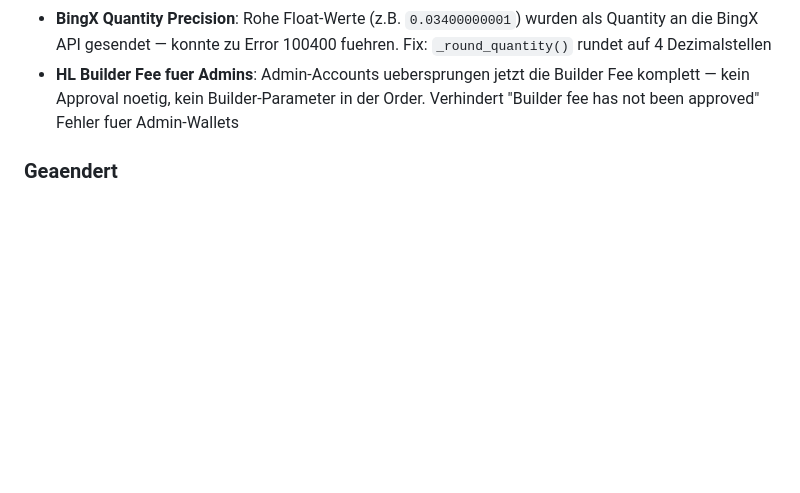
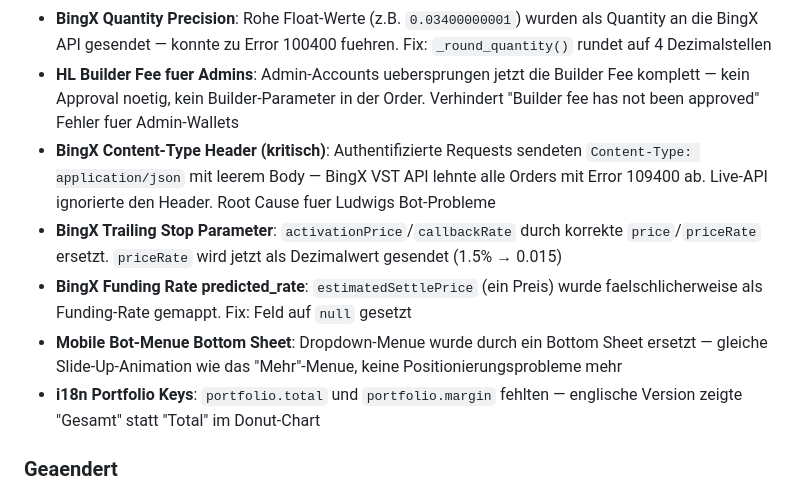
Before and after one commit to EzR3aL/Trading-Bot, a Markdown page: CHANGELOG.md, the part around the change. Drawn GitHub-style; blank space fills up the shorter version.

Commit message:
docs: complete changelog for v4.3.0 session

```diff
--- a/CHANGELOG.md
+++ b/CHANGELOG.md
@@ -40,6 +40,11 @@ und dieses Projekt folgt [Semantic Versioning](https://semver.org/lang/de/).
 - **BingX VST Demo-Modus (kritisch — Ludwig)**: BingX VST API unterstuetzt `set_leverage` und `set_margin_type` nicht (Error 109400). Der Trade Executor behandelte dies als Hard-Block — kein einziger Demo-Trade konnte ausgefuehrt werden. Fix: VST-spezifische Fehler werden erkannt und uebersprungen, Bot tradet mit Standard-Einstellungen
 - **BingX Quantity Precision**: Rohe Float-Werte (z.B. `0.03400000001`) wurden als Quantity an die BingX API gesendet — konnte zu Error 100400 fuehren. Fix: `_round_quantity()` rundet auf 4 Dezimalstellen
 - **HL Builder Fee fuer Admins**: Admin-Accounts uebersprungen jetzt die Builder Fee komplett — kein Approval noetig, kein Builder-Parameter in der Order. Verhindert "Builder fee has not been approved" Fehler fuer Admin-Wallets
+- **BingX Content-Type Header (kritisch)**: Authentifizierte Requests sendeten `Content-Type: application/json` mit leerem Body — BingX VST API lehnte alle Orders mit Error 109400 ab. Live-API ignorierte den Header. Root Cause fuer Ludwigs Bot-Probleme
+- **BingX Trailing Stop Parameter**: `activationPrice`/`callbackRate` durch korrekte `price`/`priceRate` ersetzt. `priceRate` wird jetzt als Dezimalwert gesendet (1.5% → 0.015)
+- **BingX Funding Rate predicted_rate**: `estimatedSettlePrice` (ein Preis) wurde faelschlicherweise als Funding-Rate gemappt. Fix: Feld auf `null` gesetzt
+- **Mobile Bot-Menue Bottom Sheet**: Dropdown-Menue wurde durch ein Bottom Sheet ersetzt — gleiche Slide-Up-Animation wie das "Mehr"-Menue, keine Positionierungsprobleme mehr
+- **i18n Portfolio Keys**: `portfolio.total` und `portfolio.margin` fehlten — englische Version zeigte "Gesamt" statt "Total" im Donut-Chart
 
 ### Geaendert
 - **Hyperliquid Onboarding vereinfacht**: Affiliate-Verifizierung und Builder-Fee-Genehmigung sind jetzt direkt in den Exchange-Einstellungen integriert statt in einem separaten Wizard beim Bot-Start. Einmaliger Einrichtungsprozess — kein Wizard-Popup mehr beim Starten von HL-Bots
```
